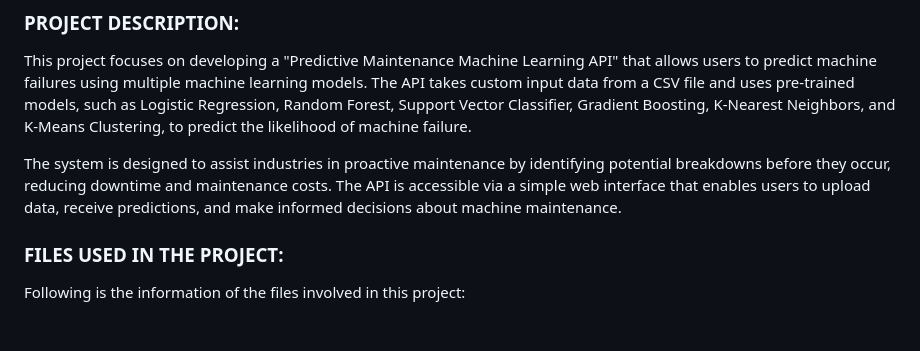
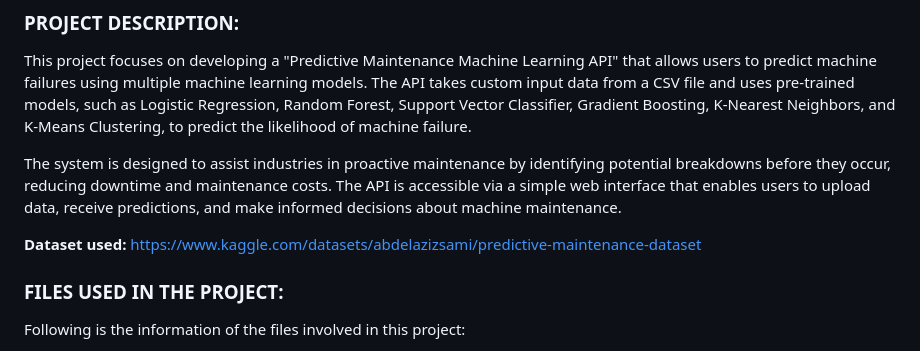
Before and after one commit to SriSougandhika/predictive-maintenance, a Markdown page: README.md, the part around the change. Drawn GitHub-style; blank space fills up the shorter version.

```diff
--- a/README.md
+++ b/README.md
@@ -5,6 +5,7 @@ This project focuses on developing a "Predictive Maintenance Machine Learning AP
 
 The system is designed to assist industries in proactive maintenance by identifying potential breakdowns before they occur, reducing downtime and maintenance costs. The API is accessible via a simple web interface that enables users to upload data, receive predictions, and make informed decisions about machine maintenance.
 
+**Dataset used:** https://www.kaggle.com/datasets/abdelazizsami/predictive-maintenance-dataset
 
 ### FILES USED IN THE PROJECT:
 Following is the information of the files involved in this project:
```
